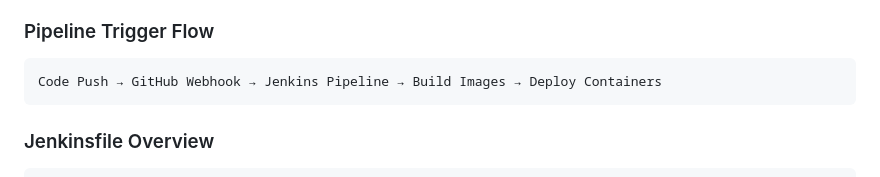
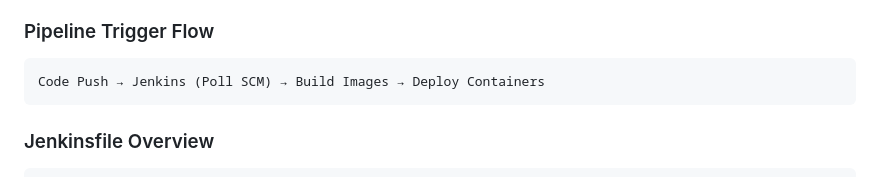
Before and after one commit to Ekaanksh-dev/my-app, a Markdown page: README.md, the part around the change. GitHub-like rendering.

Commit message:
update README with full project documentation

````diff
--- a/README.md
+++ b/README.md
@@ -98,7 +98,7 @@ The automated pipeline follows three stages:
 
 ### Pipeline Trigger Flow
 ```
-Code Push → GitHub Webhook → Jenkins Pipeline → Build Images → Deploy Containers
+Code Push → Jenkins (Poll SCM) → Build Images → Deploy Containers
 ```
 
 ### Jenkinsfile Overview
````
